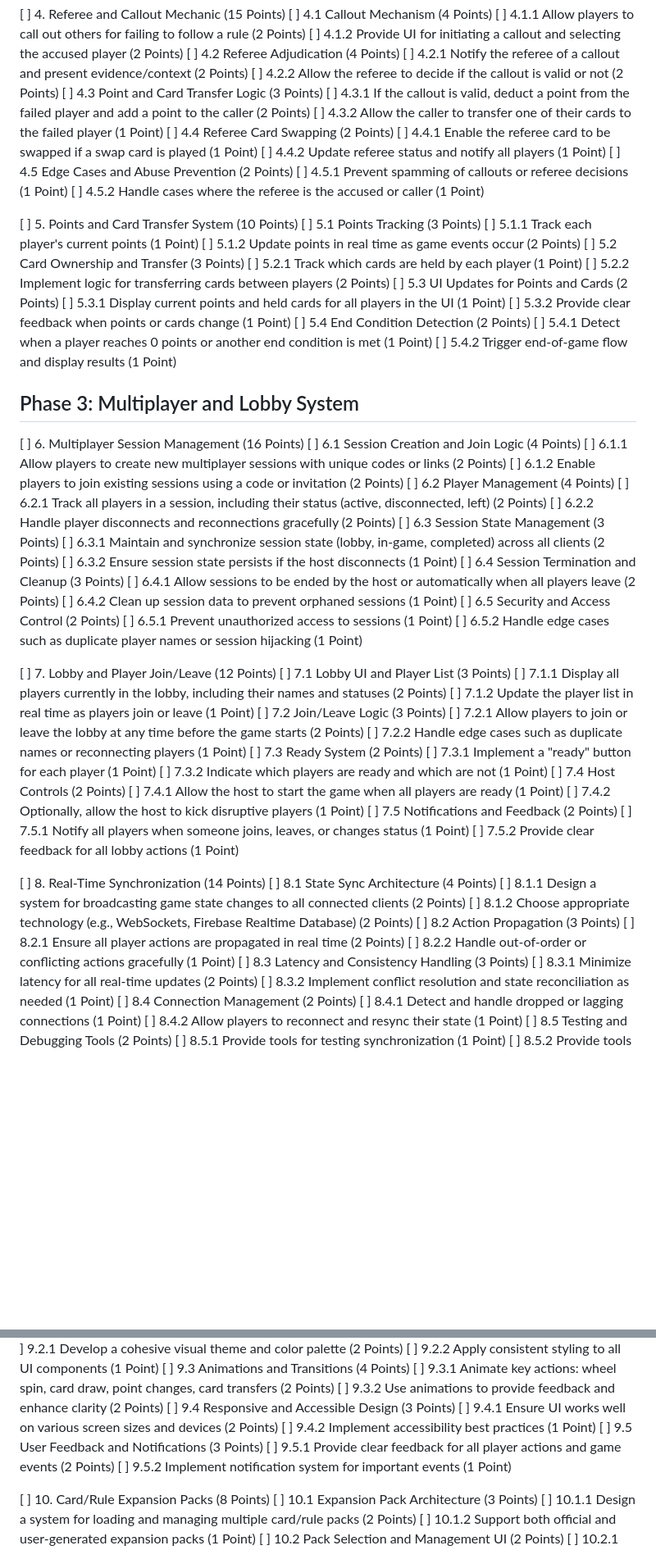
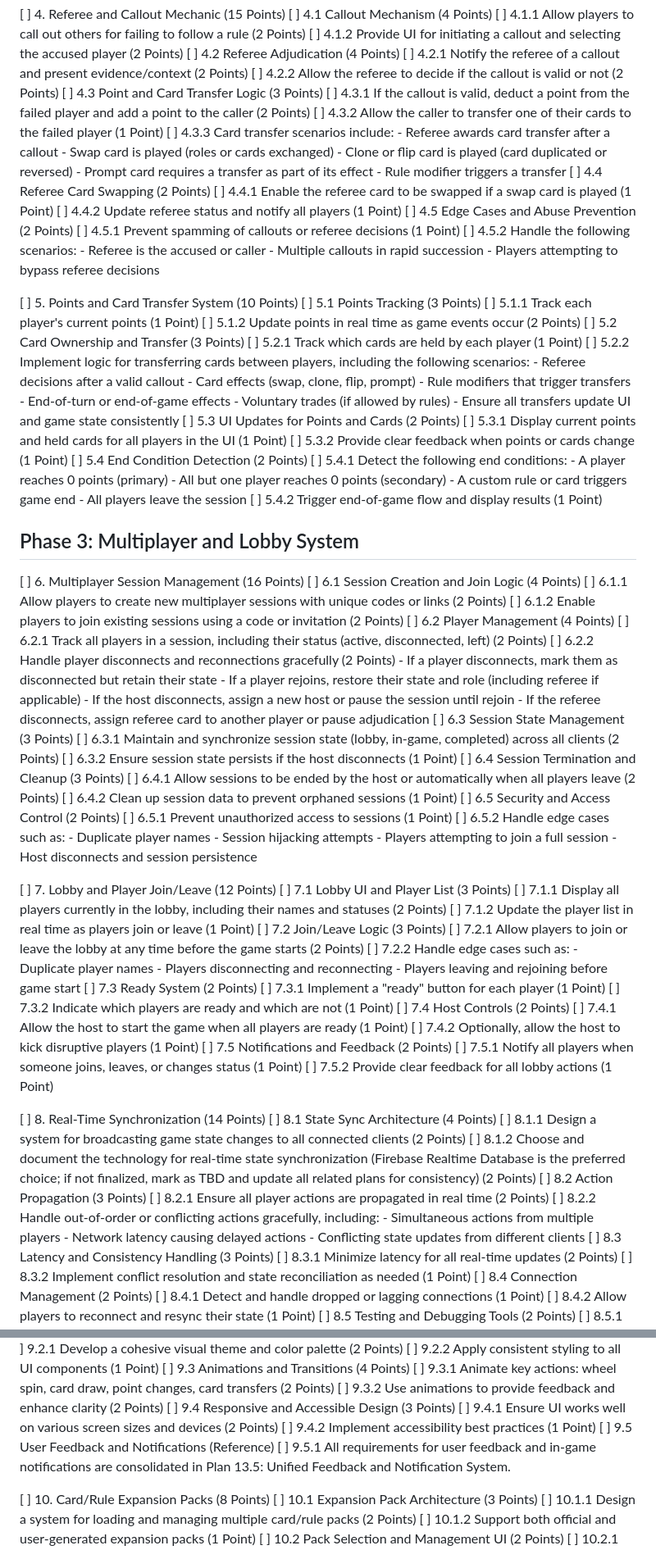
Before and after one commit to rsfutch77/rulette, a Markdown page: software_descriptions/1-requirements.md, 2 parts joined by grey strips. Shown: that part at 82% size. Drawn GitHub-style; blank space fills up the shorter version.

```diff
--- a/software_descriptions/1-requirements.md
+++ b/software_descriptions/1-requirements.md
@@ -73,12 +95,21 @@
 [ ] 4.3 Point and Card Transfer Logic (3 Points)
 [ ] 4.3.1 If the callout is valid, deduct a point from the failed player and add a point to the caller (2 Points)
 [ ] 4.3.2 Allow the caller to transfer one of their cards to the failed player (1 Point)
+[ ] 4.3.3 Card transfer scenarios include:
+    - Referee awards card transfer after a callout
+    - Swap card is played (roles or cards exchanged)
+    - Clone or flip card is played (card duplicated or reversed)
+    - Prompt card requires a transfer as part of its effect
+    - Rule modifier triggers a transfer
 [ ] 4.4 Referee Card Swapping (2 Points)
 [ ] 4.4.1 Enable the referee card to be swapped if a swap card is played (1 Point)
 [ ] 4.4.2 Update referee status and notify all players (1 Point)
 [ ] 4.5 Edge Cases and Abuse Prevention (2 Points)
 [ ] 4.5.1 Prevent spamming of callouts or referee decisions (1 Point)
-[ ] 4.5.2 Handle cases where the referee is the accused or caller (1 Point)
+[ ] 4.5.2 Handle the following scenarios:
+    - Referee is the accused or caller
+    - Multiple callouts in rapid succession
+    - Players attempting to bypass referee decisions
 
 [ ] 5. Points and Card Transfer System (10 Points)
 [ ] 5.1 Points Tracking (3 Points)
@@ -86,12 +117,22 @@
 [ ] 5.1.2 Update points in real time as game events occur (2 Points)
 [ ] 5.2 Card Ownership and Transfer (3 Points)
 [ ] 5.2.1 Track which cards are held by each player (1 Point)
-[ ] 5.2.2 Implement logic for transferring cards between players (2 Points)
+[ ] 5.2.2 Implement logic for transferring cards between players, including the following scenarios:
+    - Referee decisions after a valid callout
+    - Card effects (swap, clone, flip, prompt)
+    - Rule modifiers that trigger transfers
+    - End-of-turn or end-of-game effects
+    - Voluntary trades (if allowed by rules)
+    - Ensure all transfers update UI and game state consistently
 [ ] 5.3 UI Updates for Points and Cards (2 Points)
 [ ] 5.3.1 Display current points and held cards for all players in the UI (1 Point)
 [ ] 5.3.2 Provide clear feedback when points or cards change (1 Point)
 [ ] 5.4 End Condition Detection (2 Points)
-[ ] 5.4.1 Detect when a player reaches 0 points or another end condition is met (1 Point)
+[ ] 5.4.1 Detect the following end conditions:
+    - A player reaches 0 points (primary)
+    - All but one player reaches 0 points (secondary)
+    - A custom rule or card triggers game end
+    - All players leave the session
 [ ] 5.4.2 Trigger end-of-game flow and display results (1 Point)
 
 ## Phase 3: Multiplayer and Lobby System
@@ -102,6 +143,10 @@
 [ ] 6.2 Player Management (4 Points)
 [ ] 6.2.1 Track all players in a session, including their status (active, disconnected, left) (2 Points)
 [ ] 6.2.2 Handle player disconnects and reconnections gracefully (2 Points)
+    - If a player disconnects, mark them as disconnected but retain their state
+    - If a player rejoins, restore their state and role (including referee if applicable)
+    - If the host disconnects, assign a new host or pause the session until rejoin
+    - If the referee disconnects, assign referee card to another player or pause adjudication
 [ ] 6.3 Session State Management (3 Points)
 [ ] 6.3.1 Maintain and synchronize session state (lobby, in-game, completed) across all clients (2 Points)
 [ ] 6.3.2 Ensure session state persists if the host disconnects (1 Point)
@@ -110,7 +155,11 @@
 [ ] 6.4.2 Clean up session data to prevent orphaned sessions (1 Point)
 [ ] 6.5 Security and Access Control (2 Points)
 [ ] 6.5.1 Prevent unauthorized access to sessions (1 Point)
-[ ] 6.5.2 Handle edge cases such as duplicate player names or session hijacking (1 Point)
+[ ] 6.5.2 Handle edge cases such as:
+    - Duplicate player names
+    - Session hijacking attempts
+    - Players attempting to join a full session
+    - Host disconnects and session persistence
 
 [ ] 7. Lobby and Player Join/Leave (12 Points)
 [ ] 7.1 Lobby UI and Player List (3 Points)
@@ -118,7 +167,10 @@
 [ ] 7.1.2 Update the player list in real time as players join or leave (1 Point)
 [ ] 7.2 Join/Leave Logic (3 Points)
 [ ] 7.2.1 Allow players to join or leave the lobby at any time before the game starts (2 Points)
-[ ] 7.2.2 Handle edge cases such as duplicate names or reconnecting players (1 Point)
+[ ] 7.2.2 Handle edge cases such as:
+    - Duplicate player names
+    - Players disconnecting and reconnecting
+    - Players leaving and rejoining before game start
 [ ] 7.3 Ready System (2 Points)
 [ ] 7.3.1 Implement a "ready" button for each player (1 Point)
 [ ] 7.3.2 Indicate which players are ready and which are not (1 Point)
@@ -132,10 +184,13 @@
 [ ] 8. Real-Time Synchronization (14 Points)
 [ ] 8.1 State Sync Architecture (4 Points)
 [ ] 8.1.1 Design a system for broadcasting game state changes to all connected clients (2 Points)
-[ ] 8.1.2 Choose appropriate technology (e.g., WebSockets, Firebase Realtime Database) (2 Points)
+[ ] 8.1.2 Choose and document the technology for real-time state synchronization (Firebase Realtime Database is the preferred choice; if not finalized, mark as TBD and update all related plans for consistency) (2 Points)
 [ ] 8.2 Action Propagation (3 Points)
 [ ] 8.2.1 Ensure all player actions are propagated in real time (2 Points)
-[ ] 8.2.2 Handle out-of-order or conflicting actions gracefully (1 Point)
+[ ] 8.2.2 Handle out-of-order or conflicting actions gracefully, including:
+    - Simultaneous actions from multiple players
+    - Network latency causing delayed actions
+    - Conflicting state updates from different clients
 [ ] 8.3 Latency and Consistency Handling (3 Points)
 [ ] 8.3.1 Minimize latency for all real-time updates (2 Points)
 [ ] 8.3.2 Implement conflict resolution and state reconciliation as needed (1 Point)
@@ -160,9 +215,8 @@
 [ ] 9.4 Responsive and Accessible Design (3 Points)
 [ ] 9.4.1 Ensure UI works well on various screen sizes and devices (2 Points)
 [ ] 9.4.2 Implement accessibility best practices (1 Point)
-[ ] 9.5 User Feedback and Notifications (3 Points)
-[ ] 9.5.1 Provide clear feedback for all player actions and game events (2 Points)
-[ ] 9.5.2 Implement notification system for important events (1 Point)
+[ ] 9.5 User Feedback and Notifications (Reference)
+[ ] 9.5.1 All requirements for user feedback and in-game notifications are consolidated in Plan 13.5: Unified Feedback and Notification System.
 
 [ ] 10. Card/Rule Expansion Packs (8 Points)
 [ ] 10.1 Expansion Pack Architecture (3 Points)
```
Also changed, not shown: other parts of software_descriptions/1-requirements.md (+51 -23 lines).
